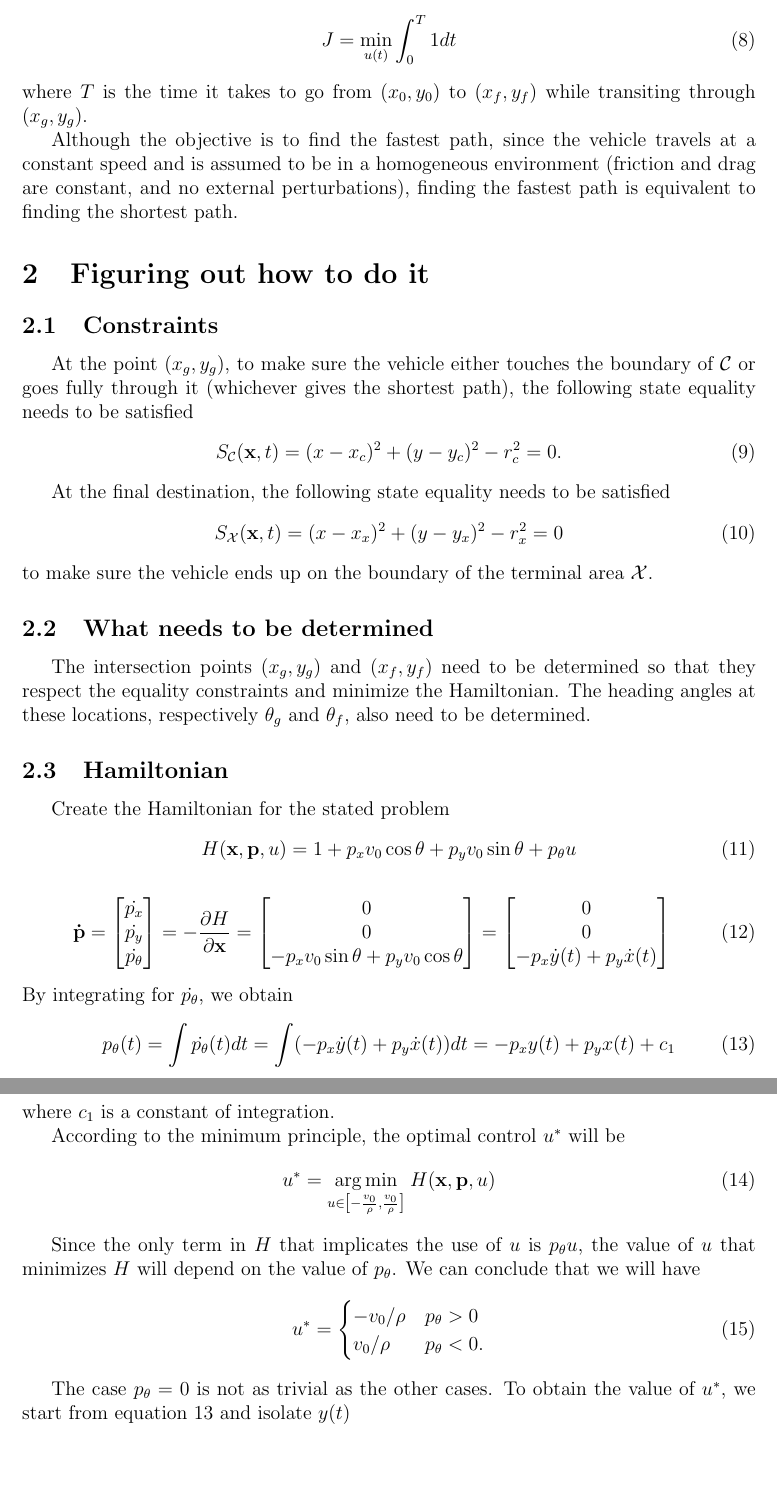
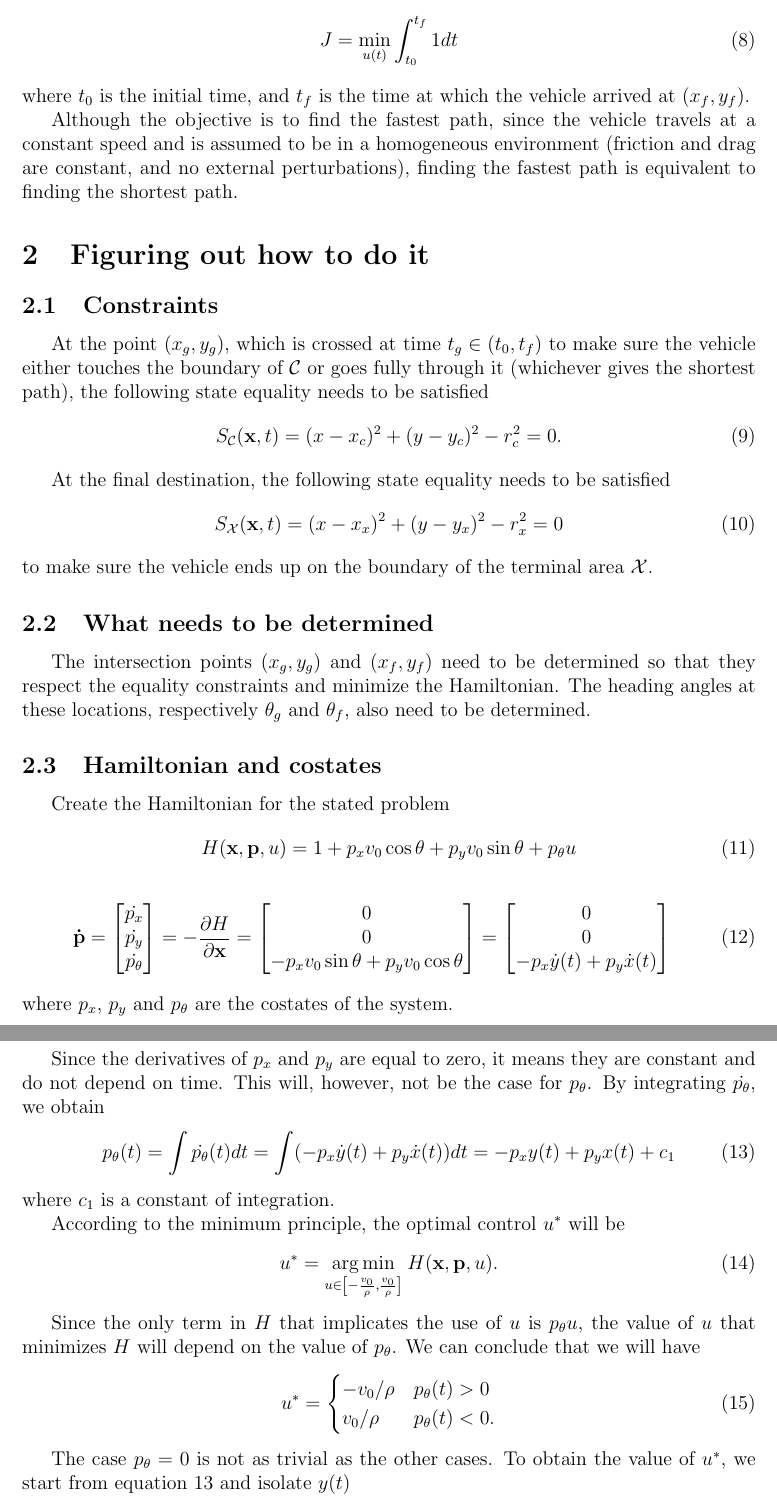
Before and after one commit to emilemarcotte/dubins2circle2set, a LaTeX document (main.tex): two parts of pages 2 and 3 of 4, joined at a grey line, cut at the place of the change, the shorter picture padded with empty space. Compiled offline with pdfLaTeX.

Commit message:
Modification

```diff
--- a/main.tex
+++ b/main.tex
@@ -116,9 +116,9 @@ The vehicle has to go from its initial point $(x_0,y_0)$ to a point $(x_g,y_g)$
 
 The cost function is
 \begin{align}
-    J = \underset{u(t)}{\min}\int_0^T 1dt
+    J = \underset{u(t)}{\min}\int_{t_0}^{t_f} 1dt
 \end{align}
-where $T$ is the time it takes to go from $(x_0,y_0)$ to $(x_f,y_f)$ while transiting through $(x_g,y_g)$.
+where $t_0$ is the initial time, and $t_f$ is the time at which the vehicle arrived at $(x_f,y_f)$.
 
 Although the objective is to find the fastest path, since the vehicle travels at a constant speed and is assumed to be in a homogeneous environment (friction and drag are constant, and no external perturbations), finding the fastest path is equivalent to finding the shortest path.
 % $\square$
@@ -130,7 +130,7 @@ Although the objective is to find the fastest path, since the vehicle travels at
 
 \subsection{Constraints}
 
-At the point $(x_g,y_g)$, to make sure the vehicle either touches the boundary of $\mathcal{C}$ or goes fully through it (whichever gives the shortest path), the following state equality needs to be satisfied
+At the point $(x_g,y_g)$, which is crossed at time $t_g\in (t_0,t_f)$ to make sure the vehicle either touches the boundary of $\mathcal{C}$ or goes fully through it (whichever gives the shortest path), the following state equality needs to be satisfied
 \begin{align}
     S_\mathcal{C}(\mathbf{x},t) = (x-x_c)^2 + (y-y_c)^2 - r_c^2 = 0.
 \end{align}
@@ -145,9 +145,9 @@ to make sure the vehicle ends up on the boundary of the terminal area $\mathcal{
 
 The intersection points $(x_g,y_g)$ and $(x_f,y_f)$ need to be determined so that they respect the equality constraints and minimize the Hamiltonian. The heading angles at these locations, respectively $\theta_g$ and $\theta_f$, also need to be determined.
 
-\subsection{Hamiltonian}
 
 
+\subsection{Hamiltonian and costates}
 
 Create the Hamiltonian for the stated problem
 \begin{align}
@@ -165,7 +165,9 @@ Create the Hamiltonian for the stated problem
         0\\0\\-p_x \dot{y}(t) + p_y\dot{x}(t)
     \end{bmatrix}
 \end{align}
-By integrating for $\dot{p_\theta}$, we obtain
+where $p_x$, $p_y$ and $p_\theta$ are the costates of the system.
+
+Since the derivatives of $p_x$ and $p_y$ are equal to zero, it means they are constant and do not depend on time. This will, however, not be the case for $p_\theta$. By integrating $\dot{p_\theta}$, we obtain
 \begin{align}
     p_\theta(t) = \int \dot{p_\theta}(t)dt
     = \int (-p_x \dot{y}(t) + p_y\dot{x}(t))dt
@@ -176,14 +178,14 @@ where $c_1$ is a constant of integration.
 
 According to the minimum principle, the optimal control $u^*$ will be
 \begin{align}
-    u^* = \underset{ u \in \left[-\frac{v_0}{\rho},\frac{v_0}{\rho}\right] }{\arg\min} \; H(\mathbf{x},\mathbf{p},u)
+    u^* = \underset{ u \in \left[-\frac{v_0}{\rho},\frac{v_0}{\rho}\right] }{\arg\min} \; H(\mathbf{x},\mathbf{p},u).
 \end{align}
 
 Since the only term in $H$ that implicates the use of $u$ is $p_\theta u$, the value of $u$ that minimizes $H$ will depend on the value of $p_\theta$. We can conclude that we will have
 \begin{align}
     u^* = \begin{cases}
-        -v_0/\rho & p_\theta > 0\\
-        v_0/\rho & p_\theta < 0.
+        -v_0/\rho & p_\theta(t) > 0\\
+        v_0/\rho & p_\theta(t) < 0.
     \end{cases}
 \end{align}
 
```
Also changed, not shown: main.tex (8 more changed lines).
